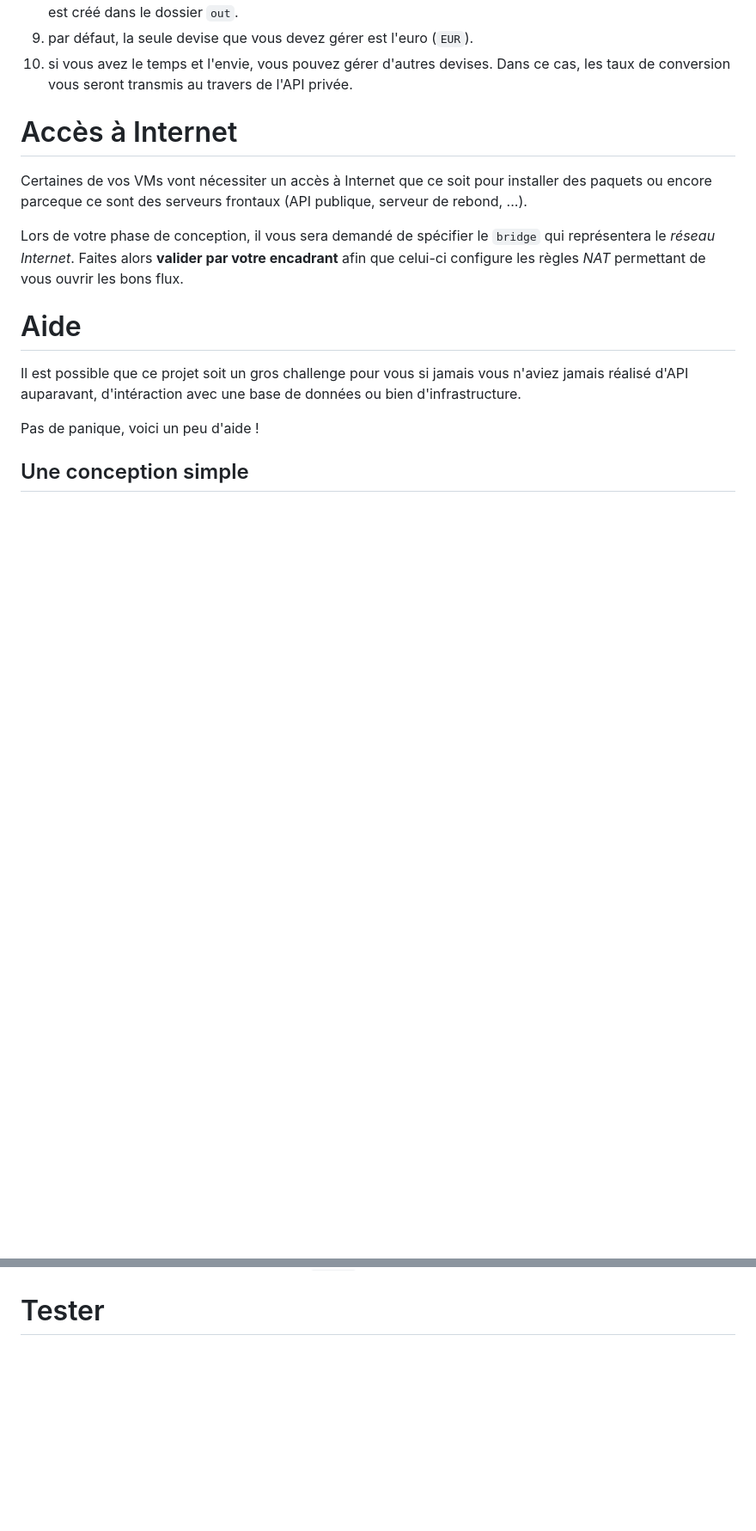
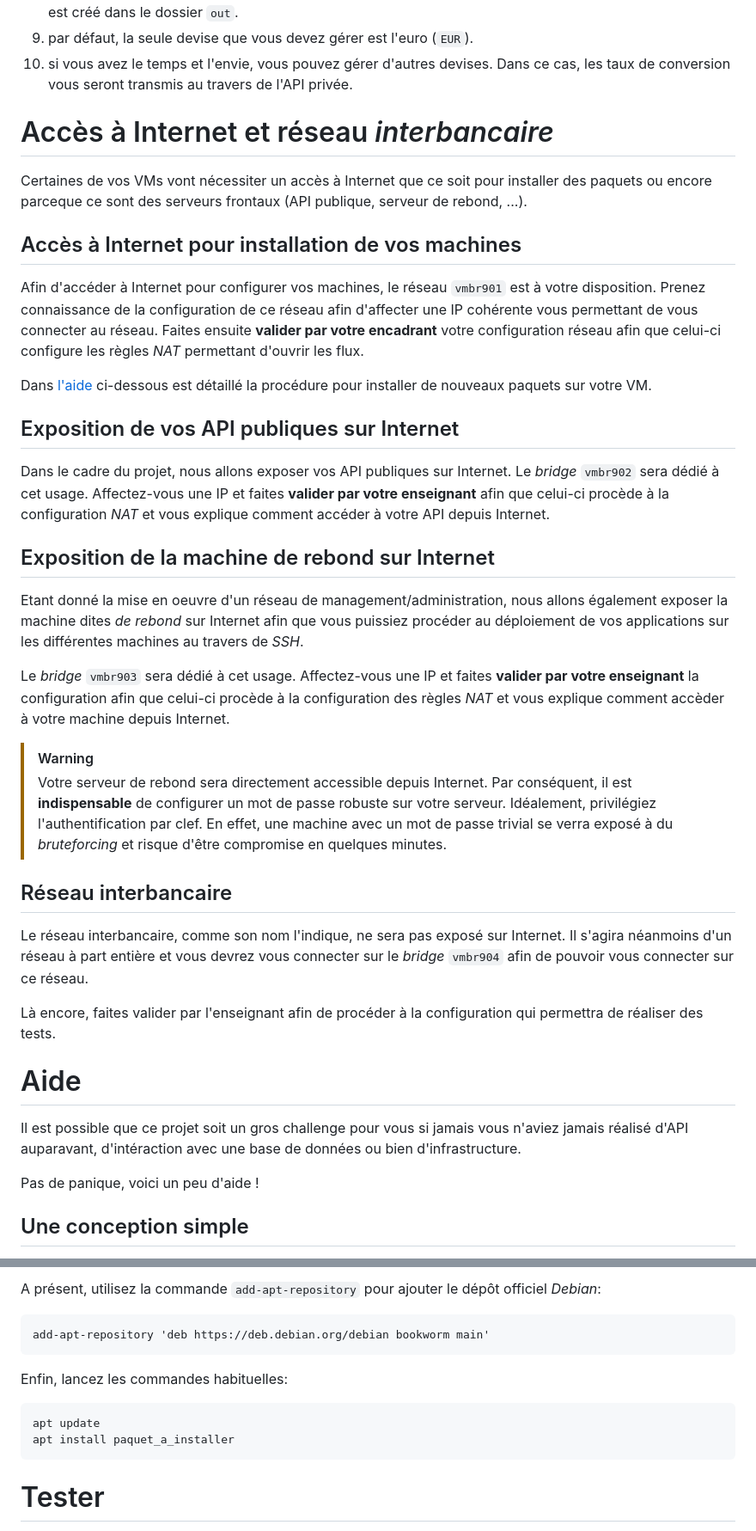
Before and after one commit to PandiPanda69/edu-isen-tp-network, a Markdown page: X-Project-MyLittleBank.md, 2 parts joined by grey strips. Shown: that part at 86% size. Rendered like a GitHub page; blank space fills up the shorter version.

````diff
--- a/X-Project-MyLittleBank.md
+++ b/X-Project-MyLittleBank.md
@@ -225,16 +225,55 @@ l'écriture du mini système d'information:
 9. par défaut, la seule devise que vous devez gérer est l'euro (`EUR`).
 10. si vous avez le temps et l'envie, vous pouvez gérer d'autres devises. Dans ce cas, les taux de conversion vous seront transmis au travers de l'API privée.
 
-# Accès à Internet
+# Accès à Internet et réseau _interbancaire_
 <a id="internet"></a>
 
 Certaines de vos VMs vont nécessiter un accès à Internet que ce soit pour installer des
 paquets ou encore parceque ce sont des serveurs frontaux (API publique, serveur de rebond,
 ...).
 
-Lors de votre phase de conception, il vous sera demandé de spécifier le `bridge` qui
-représentera le _réseau Internet_. Faites alors __valider par votre encadrant__ afin
-que celui-ci configure les règles _NAT_ permettant de vous ouvrir les bons flux.
+## Accès à Internet pour installation de vos machines
+
+Afin d'accéder à Internet pour configurer vos machines, le réseau `vmbr901` est à votre
+disposition. Prenez connaissance de la configuration de ce réseau afin d'affecter une IP
+cohérente vous permettant de vous connecter au réseau.
+Faites ensuite __valider par votre encadrant__ votre configuration réseau afin que celui-ci
+configure les règles _NAT_ permettant d'ouvrir les flux.
+
+Dans [l'aide](#Aide) ci-dessous est détaillé la procédure pour installer de nouveaux paquets
+sur votre VM.
+
+## Exposition de vos API publiques sur Internet
+
+Dans le cadre du projet, nous allons exposer vos API publiques sur Internet. Le _bridge_
+`vmbr902` sera dédié à cet usage. Affectez-vous une IP et faites __valider par votre
+enseignant__ afin que celui-ci procède à la configuration _NAT_ et vous explique comment
+accéder à votre API depuis Internet.
+
+## Exposition de la machine de rebond sur Internet
+
+Etant donné la mise en oeuvre d'un réseau de management/administration, nous allons également
+exposer la machine dites _de rebond_ sur Internet afin que vous puissiez procéder au
+déploiement de vos applications sur les différentes machines au travers de _SSH_.
+
+Le _bridge_ `vmbr903` sera dédié à cet usage. Affectez-vous une IP et faites __valider par
+votre enseignant__ la configuration afin que celui-ci procède à la configuration des règles
+_NAT_ et vous explique comment accèder à votre machine depuis Internet.
+
+>[!WARNING]
+>Votre serveur de rebond sera directement accessible depuis Internet. Par conséquent, il est
+__indispensable__ de configurer un mot de passe robuste sur votre serveur. Idéalement,
+privilégiez l'authentification par clef. En effet, une machine avec un mot de passe trivial
+se verra exposé à du _bruteforcing_ et risque d'être compromise en quelques minutes.
+
+## Réseau interbancaire
+
+Le réseau interbancaire, comme son nom l'indique, ne sera pas exposé sur Internet. Il s'agira
+néanmoins d'un réseau à part entière et vous devrez vous connecter sur le _bridge_ `vmbr904`
+afin de pouvoir vous connecter sur ce réseau.
+
+Là encore, faites valider par l'enseignant afin de procéder à la configuration qui permettra
+de réaliser des tests.
 
 # Aide
 
@@ -272,3 +382,14 @@ Il est déconseillé d'utiliser une base de type `sqlite`.
+A présent, utilisez la commande `add-apt-repository` pour ajouter le dépôt officiel _Debian_:
+```
+add-apt-repository 'deb https://deb.debian.org/debian bookworm main'
+```
+
+Enfin, lancez les commandes habituelles:
+```
+apt update
+apt install paquet_a_installer
+```
+
 # Tester
 
 >Tester c'est douter.
````
Also changed, not shown: other parts of X-Project-MyLittleBank.md (+71 -0 lines).
